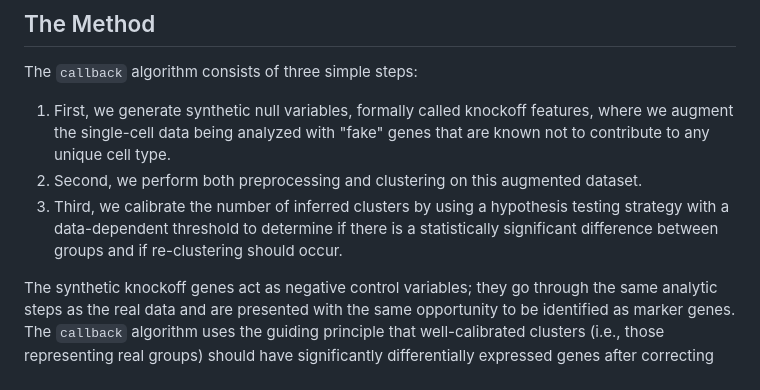
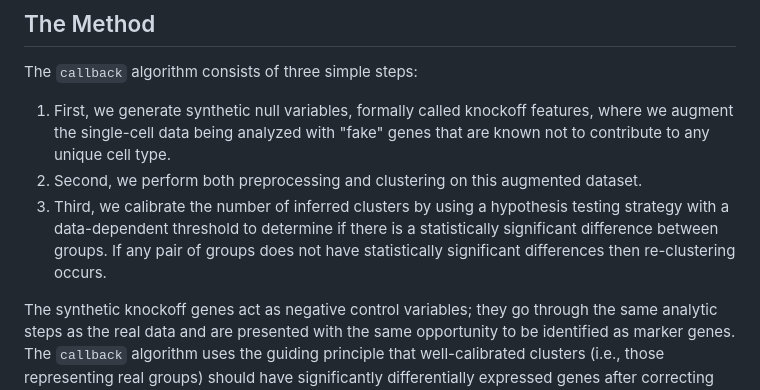
Before and after one commit to lcrawlab/callback, a Markdown page: README.md, the part around the change. Rendered like a GitHub page.

Commit message:
Update method summary

```diff
--- a/README.md
+++ b/README.md
@@ -56,7 +56,7 @@ The `callback` algorithm consists of three simple steps:
 
 1. First, we generate synthetic null variables, formally called knockoff features, where we augment the single-cell data being analyzed with "fake" genes that are known not to contribute to any unique cell type.
 2. Second, we perform both preprocessing and clustering on this augmented dataset.
-3. Third, we calibrate the number of inferred clusters by using a hypothesis testing strategy with a data-dependent threshold to determine if there is a statistically significant difference between groups and if re-clustering should occur.
+3. Third, we calibrate the number of inferred clusters by using a hypothesis testing strategy with a data-dependent threshold to determine if there is a statistically significant difference between groups. If any pair of groups does not have statistically significant differences then re-clustering occurs.
 
 The synthetic knockoff genes act as negative control variables; they go through the same analytic steps as the real data and are presented with the same opportunity to be identified as marker genes. The `callback` algorithm uses the guiding principle that well-calibrated clusters (i.e., those representing real groups) should have significantly differentially expressed genes after correcting for multiple hypothesis tests, while over-clustered groups will not. We use this rule to iteratively re-cluster cells until the inferred clusters are well-calibrated and the observed differences in expression between groups are not due to the effects of double-dipping.
 
```
